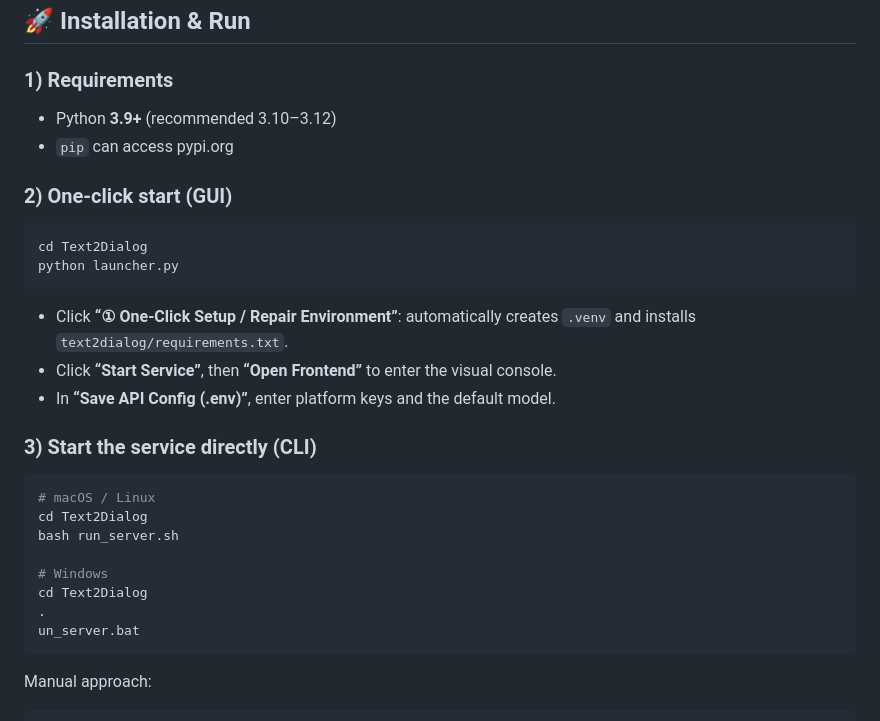
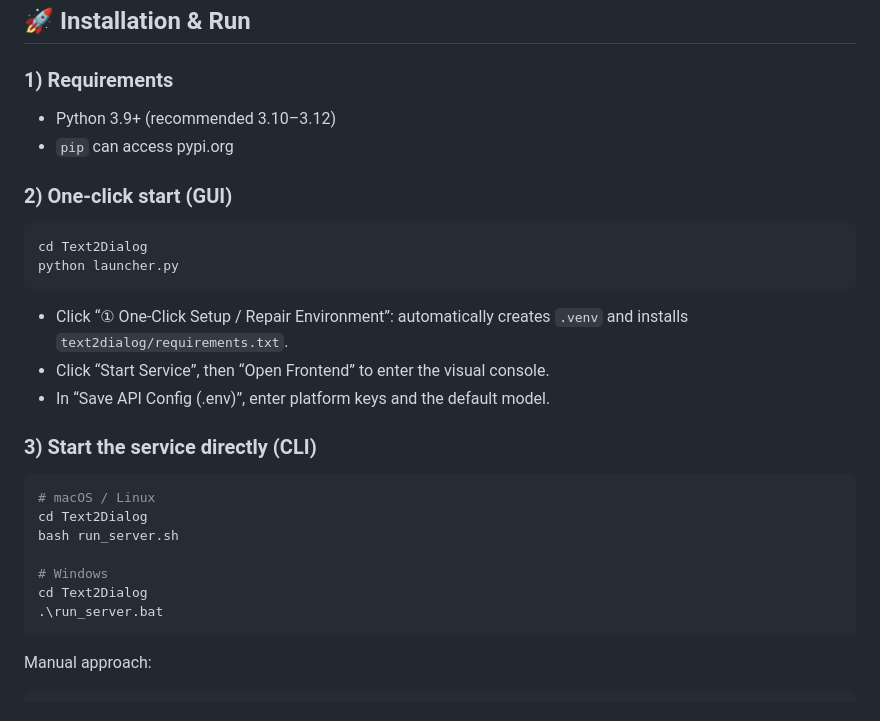
Before and after one commit to zw-zhtlab/Text2Dialog, a Markdown page: README-en.md, the part around one of its changes. Rendered like a GitHub page.

````diff
--- a/README-en.md
+++ b/README-en.md
@@ -48,7 +48,7 @@ Text2Dialog/
 ## 🚀 Installation & Run
 
 ### 1) Requirements
-- Python **3.9+** (recommended 3.10–3.12)
+- Python 3.9+ (recommended 3.10–3.12)
 - `pip` can access pypi.org
 
 ### 2) One‑click start (GUI)
@@ -56,9 +56,9 @@ Text2Dialog/
 cd Text2Dialog
 python launcher.py
 ```
-- Click **“① One‑Click Setup / Repair Environment”**: automatically creates `.venv` and installs `text2dialog/requirements.txt`.
-- Click **“Start Service”**, then **“Open Frontend”** to enter the visual console.
-- In **“Save API Config (.env)”**, enter platform keys and the default model.
+- Click “① One‑Click Setup / Repair Environment”: automatically creates `.venv` and installs `text2dialog/requirements.txt`.
+- Click “Start Service”, then “Open Frontend” to enter the visual console.
+- In “Save API Config (.env)”, enter platform keys and the default model.
 
 ### 3) Start the service directly (CLI)
 ```bash
@@ -68,8 +68,7 @@ bash run_server.sh
 
 # Windows
 cd Text2Dialog
-.
-un_server.bat
+.\run_server.bat
 ```
 Manual approach:
 ```bash
````
Also changed, not shown: other parts of README-en.md (+43 -33 lines).
